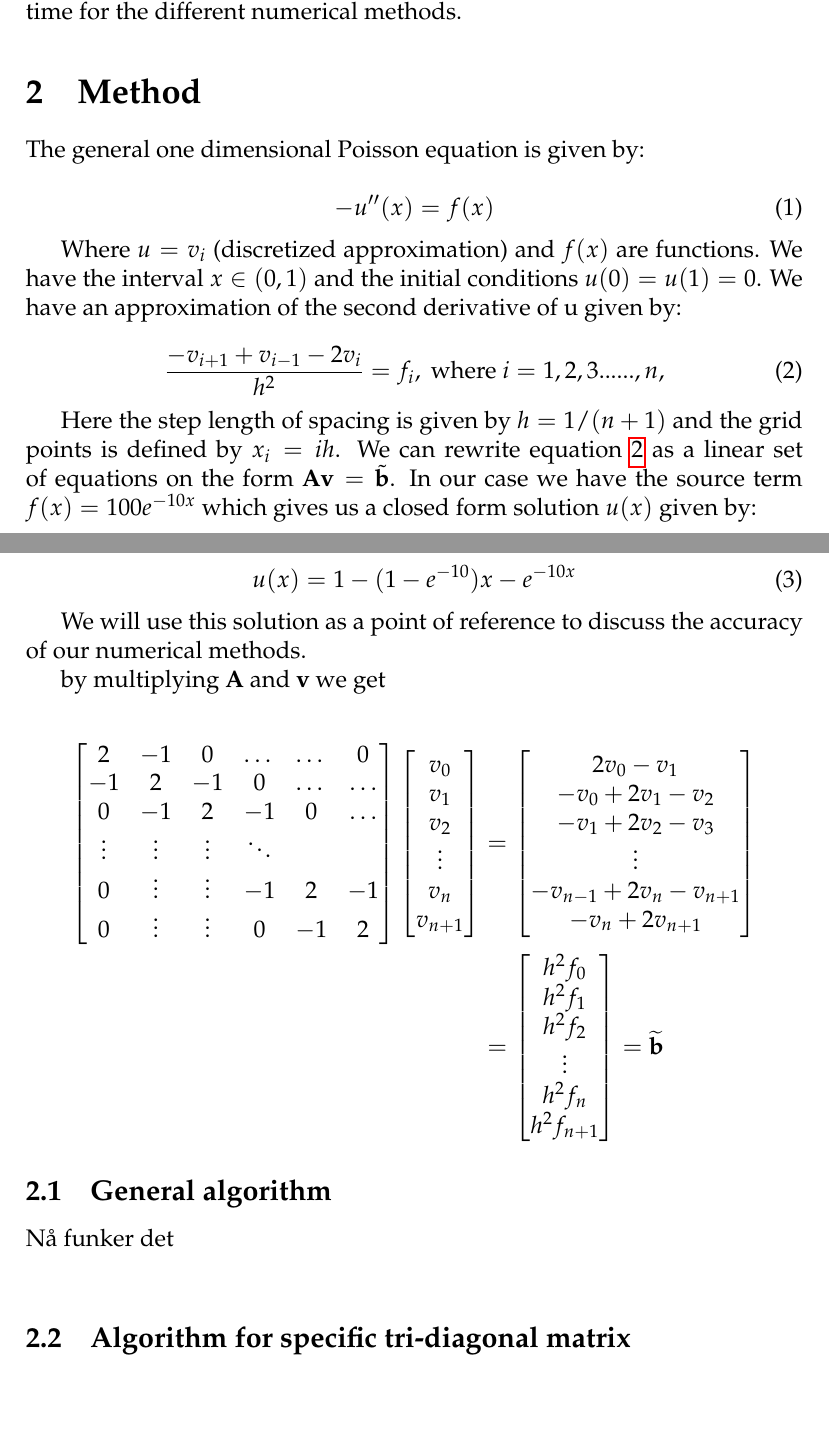
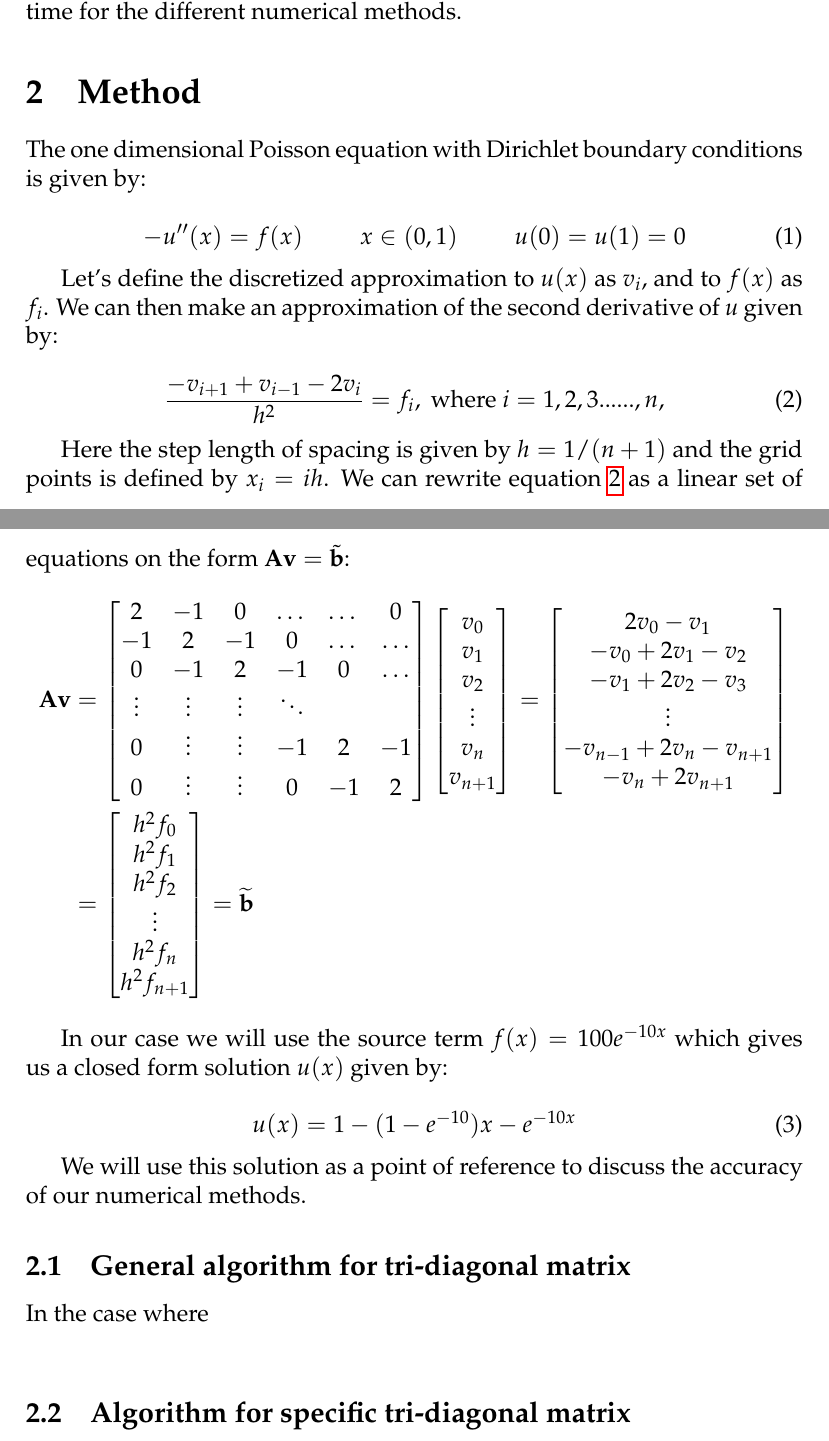
Before and after one commit to Sebamun/FYS3150_Projects, a LaTeX paper (Prosjekt_1/Tex/Project_1.tex): two parts of pages 1 and 2 of 4, joined at a grey line, cut so that both start at the same text, the shorter picture padded with empty space. Compiled offline with pdfLaTeX.

Commit message:
Omskriving og omstrukturering av forste del av metode

```diff
--- a/Prosjekt_1/Tex/Project_1.tex
+++ b/Prosjekt_1/Tex/Project_1.tex
@@ -28,41 +28,42 @@ In this project we will use numerical methods to solve the one dimensional Poiss
 
 \section{Method}
 
-The general one dimensional Poisson equation is given by:
+The one dimensional Poisson equation with Dirichlet boundary conditions is given by:
 
 \begin{equation}
--u''(x)=f(x)
+-u''(x)=f(x) \hspace{1cm} x \in (0,1) \hspace{1cm} u(0)=u(1)=0
  \label{eq:udd}
  \end{equation}
 
-Where $u=v_i$ (discretized approximation) and $f(x)$ are functions. We have the interval $x\in(0,1)$ and the initial conditions $u(0)=u(1)=0$. We have an approximation of the second derivative of u given by:
+Let's define the discretized approximation to $u(x)$ as $v_i$, and to $f(x)$ as $f_i$. We can then make an approximation of the second derivative of $u$ given by:
 
 \begin{equation}
 \frac{-v_{i+1}+v_{i-1}-2v_i}{h^2}=f_i, \textrm{  where  } i=1,2,3......,n,
  \label{eq:2der}
  \end{equation}
 
- Here the step length of spacing is given by $h=1/(n+1)$ and the grid points is defined by $x_i=ih$. We can rewrite equation \ref{eq:2der} as a linear set of equations on the form $\textbf{A}\textbf{v}=\tilde{\textbf{b}}$. In our case we have the source term $f(x)=100e^{-10x}$ which gives us a closed form solution $u(x)$ given by:
+ Here the step length of spacing is given by $h=1/(n+1)$ and the grid points is defined by $x_i=ih$. We can rewrite equation \ref{eq:2der} as a linear set of equations on the form $\textbf{A}\textbf{v}=\tilde{\textbf{b}}$:
+\begin{align*}
+\textbf{A}\textbf{v}&= \begin{bmatrix} 2 & -1 & 0 & \dots & \dots & 0 \\ -1 & 2 & -1 & 0 & \dots & \dots \\ 0 & -1 & 2 & -1 & 0 & \dots \\ \vdots & \vdots & \vdots & \ddots \\ 0 & \vdots & \vdots & -1 & 2 & -1 \\ 0 & \vdots & \vdots & 0 & -1 & 2  \end{bmatrix}
+\begin{bmatrix} v_0 \\ v_1\\ v_2\\ \vdots \\ v_n \\ v_{n+1} \end{bmatrix}=\begin{bmatrix} 2v_0 - v_1 \\ -v_0+2v_1-v_2 \\ -v_1+2v_2-v_3 \\ \vdots \\ -v_{n-1}+2v_n-v_{n+1} \\ -v_n+2v_{n+1}
+\end{bmatrix}\\ &=
+\begin{bmatrix}h^2f_0 \\ h^2f_1\\ h^2f_2\\ \vdots \\ h^2f_n\\ h^2f_{n+1}\end{bmatrix} = \widetilde{\textbf{b}}
+\end{align*}
+
+In our case we will use the source term $f(x)=100e^{-10x}$ which gives us a closed form solution $u(x)$ given by:
 
 \begin{equation}
 u(x)=1-(1-e^{-10})x-e^{-10x}
- \label{eq:d_i}
- \end{equation}
+\label{eq:d_i}
+\end{equation}
 
 We will use this solution as a point of reference to discuss the accuracy of our numerical methods.
 
-by multiplying \textbf{A} and \textbf{v} we get \\
-\begin{align*}
-\begin{bmatrix} 2 & -1 & 0 & \dots & \dots & 0 \\ -1 & 2 & -1 & 0 & \dots & \dots \\ 0 & -1 & 2 & -1 & 0 & \dots \\ \vdots & \vdots & \vdots & \ddots \\ 0 & \vdots & \vdots & -1 & 2 & -1 \\ 0 & \vdots & \vdots & 0 & -1 & 2  \end{bmatrix}
-\begin{bmatrix} v_0 \\ v_1\\ v_2\\ \vdots \\ v_n \\ v_{n+1} \end{bmatrix}&=\begin{bmatrix} 2v_0 - v_1 \\ -v_0+2v_1-v_2 \\ -v_1+2v_2-v_3 \\ \vdots \\ -v_{n-1}+2v_n-v_{n+1} \\ -v_n+2v_{n+1}
-\end{bmatrix}\\&=
-\begin{bmatrix}h^2f_0 \\ h^2f_1\\ h^2f_2\\ \vdots \\ h^2f_n\\ h^2f_{n+1}\end{bmatrix} = \widetilde{\textbf{b}}
-\end{align*}
+\subsection{General algorithm for tri-diagonal matrix}
 
-\subsection{General algorithm}
+In the case where
+\\
 
-Nå funker det
-\\
 \subsection{Algorithm for specific tri-diagonal matrix}
 
 In our special case we can implement a solver that is even simpler than what is described previously.  We will exploit the fact that the matrix has identical matrix elements along the diagonal and identical values for the non diagonal elements $\vec{e}_i$. In this case we can precalculate the new values for the updated matrix elements $d_i$ without taking into account the values for $\vec{e}_i$:
```
Also changed, not shown: Prosjekt_1/Tex/Project_1.pdf, 4 other files.
